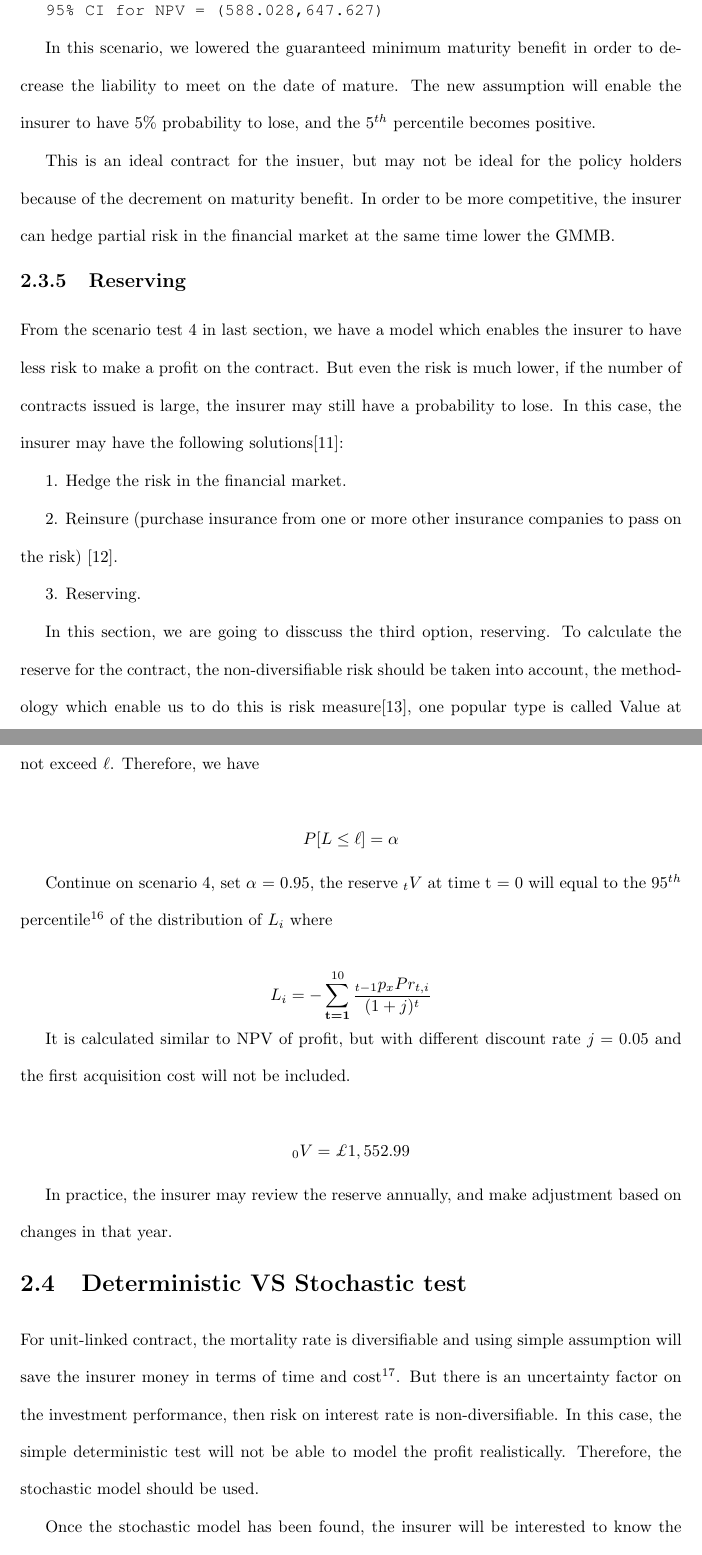
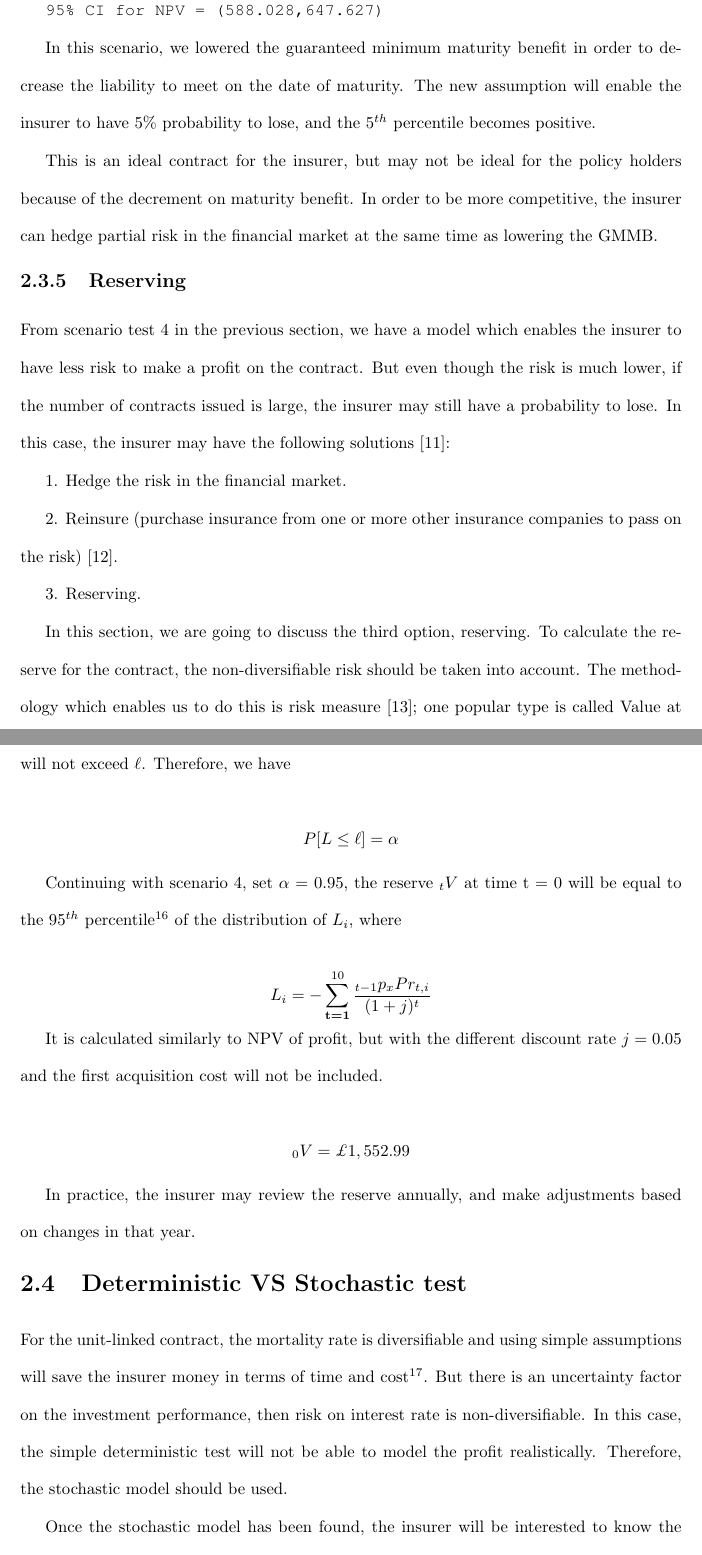
Before and after one commit to leminwu/dissertation, a LaTeX thesis (thesis_template.tex): two parts of pages 33 and 34 of 38, joined at a grey line, cut so that both start at the same text. Compiled offline with pdfLaTeX.

Commit message:
Some changes up to end of chapter 2.

```diff
--- a/thesis_template.tex
+++ b/thesis_template.tex
@@ -1170,15 +1175,25 @@ The guaranteed minimum maturity benefit decrease from 100\% to 91\% premiums pai
 \texttt{95\% CI for NPV = (588.028,647.627)}
 \par}
 
-In this scenario, we lowered the guaranteed minimum maturity benefit in order to decrease the liability to meet on the date of mature. The new assumption will enable the insurer to have 5\% probability to lose, and the $5^{th}$ percentile becomes positive.
+In this scenario, we lowered the guaranteed minimum maturity benefit in order
+to decrease the liability to meet on the date of maturity. The new assumption
+will enable the insurer to have 5\% probability to lose, and the $5^{th}$
+percentile becomes positive.
 
-This is an ideal contract for the insuer, but may not be ideal for the policy holders because of the decrement on maturity benefit. In order to be more competitive, the insurer can hedge partial risk in the financial market at the same time lower the  GMMB.
+This is an ideal contract for the insurer, but may not be ideal for the policy
+holders because of the decrement on maturity benefit. In order to be more
+competitive, the insurer can hedge partial risk in the financial market at the
+same time as lowering the  GMMB.
 
 
 \subsection{Reserving}
 
 
-From the scenario test 4 in last section, we have a model which enables the insurer to have less risk to make a profit on the contract. But even the risk is much lower, if the number of contracts issued is large, the insurer may still have a probability to lose. In this case, the insurer may have the following solutions\cite{bib:reserve}:
+From scenario test 4 in the previous section, we have a model which enables the
+insurer to have less risk to make a profit on the contract. But even though the
+risk is much lower, if the number of contracts issued is large, the insurer may
+still have a probability to lose. In this case, the insurer may have the
+following solutions~\cite{bib:reserve}:
 
 1. Hedge the risk in the financial market.
 
@@ -1186,31 +1201,49 @@ From the scenario test 4 in last section, we have a model which enables the insu
 
 3. Reserving.
 
-In this section, we are going to disscuss the third option, reserving. To calculate the reserve for the contract, the non-diversifiable risk should be taken into account, the methodology which enable us to do this is risk measure\cite{bib:VaR}, one popular type is called Value at Risk, it is defined in terms of a parameter $\alpha$ which is the probability that the loss $L$ will not exceed $\ell$. Therefore, we have
+In this section, we are going to discuss the third option, reserving. To
+calculate the reserve for the contract, the non-diversifiable risk should be
+taken into account. The methodology which enables us to do this is risk
+measure~\cite{bib:VaR}; one popular type is called Value at Risk, which is
+defined in terms of a parameter $\alpha$ which is the probability that the loss
+$L$ will not exceed $\ell$. Therefore, we have
 
 \[
 P[L\leq \ell] = \alpha
 \]
 
-Continue on scenario 4, set $\alpha$ = 0.95, the reserve $_tV$ at time t = 0 will equal to the $95^{th}$ percentile\footnote{if the $95^{th}$ percentile is negative, the reserve will be set to zero.} of the distribution of $L_i$ where
+Continuing with scenario 4, set $\alpha$ = 0.95, the reserve $_tV$ at time t =
+0 will be equal to the $95^{th}$ percentile\footnote{If the $95^{th}$
+percentile is negative, the reserve will be set to zero.} of the distribution
+of $L_i$, where
 
 \[
 L_i = - \sum_{\textbf{t=1}}^{10}\frac{_{t-1}p_x Pr_{t,i}}{(1+j)^t}
 \]
 
-It is calculated similar to NPV of profit, but with different discount rate $j = 0.05$ and the first acquisition cost will not be included.
+It is calculated similarly to NPV of profit, but with the different discount
+rate $j = 0.05$ and the first acquisition cost will not be included.
 
 \[
 _0V = \pounds 1,552.99
 \]
+%TODO: Explain what the above equation is!
 
-
-In practice, the insurer may review the reserve annually, and make adjustment based on changes in that year.
+In practice, the insurer may review the reserve annually, and make adjustments
+based on changes in that year.
 
 
 
 \section{Deterministic VS Stochastic test}
 
-For unit-linked contract, the mortality rate is diversifiable and using simple assumption will save the insurer money in terms of time and cost\footnote{Of course you can use more accurate mortality rate, but it is not that important comparing with the investment risk factor.}. But there is an uncertainty factor on the investment performance, then risk on interest rate is non-diversifiable. In this case, the simple deterministic test will not be able to model the profit realistically. Therefore, the stochastic model should be used.
+For the unit-linked contract, the mortality rate is diversifiable and using
+simple assumptions will save the insurer money in terms of time and
+cost\footnote{Of course you can use more accurate mortality rate, but it is not
+that important comparing with the investment risk factor.}. But there is an
+uncertainty factor on the investment performance, then risk on interest rate is
+non-diversifiable.  In this case, the simple deterministic test will not be
+able to model the profit realistically. Therefore, the stochastic model should
+be used.
 
-Once the stochastic model has been found, the insurer will be interested to know the statistical numbers which reflect the protential risk, and then try different test to reduce or even eliminate the risk. None of these can not be achieved by deterministic pricing, so in unit-linked contract, the stochastic test is very essential! The better model the insurer can find, the more money they are going to make.
+Once the stochastic model has been found, the insurer will be interested to
+know the statistical numbers which reflect the potential risk, and then try
```
Also changed, not shown: thesis_template.tex (13 more changed lines).
